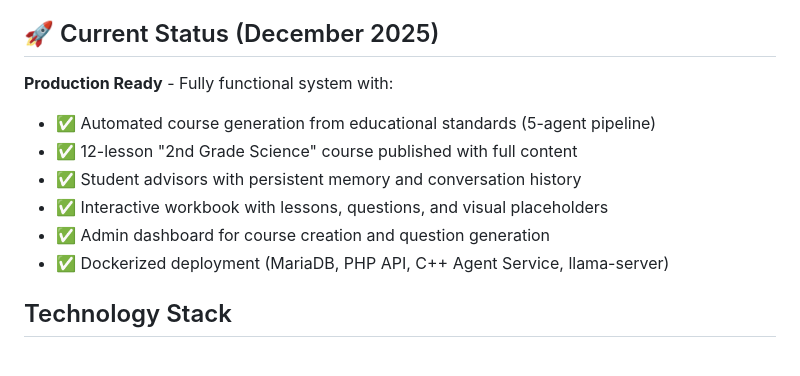
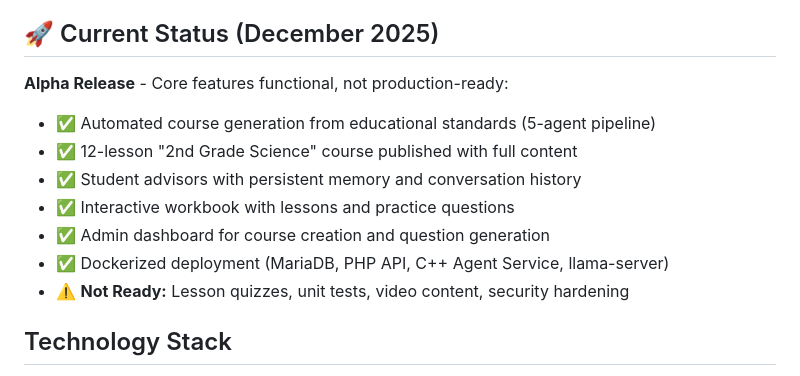
Before and after one commit to stevemeierotto/Professor-Hawkeinstein, a Markdown page: README.md, the part around the change. Drawn GitHub-style.

Commit message:
Fix README: Change status from 'Production Ready' to 'Alpha Release'
System is functional but not production-ready. Missing:
- Lesson quizzes integration in workbook
- Unit tests compilation
- Video content
- Security hardening

```diff
--- a/README.md
+++ b/README.md
@@ -4,13 +4,14 @@ A complete AI-powered educational platform featuring automated course generation
 
 ## 🚀 Current Status (December 2025)
 
-**Production Ready** - Fully functional system with:
+**Alpha Release** - Core features functional, not production-ready:
 - ✅ Automated course generation from educational standards (5-agent pipeline)
 - ✅ 12-lesson "2nd Grade Science" course published with full content
 - ✅ Student advisors with persistent memory and conversation history
-- ✅ Interactive workbook with lessons, questions, and visual placeholders
+- ✅ Interactive workbook with lessons and practice questions
 - ✅ Admin dashboard for course creation and question generation
 - ✅ Dockerized deployment (MariaDB, PHP API, C++ Agent Service, llama-server)
+- ⚠️ **Not Ready:** Lesson quizzes, unit tests, video content, security hardening
 
 ## Technology Stack
 
```
